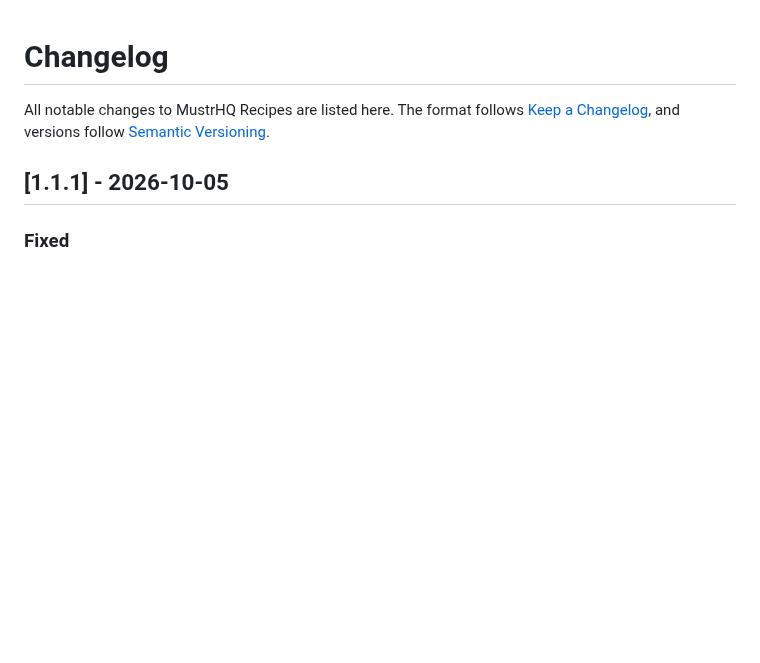
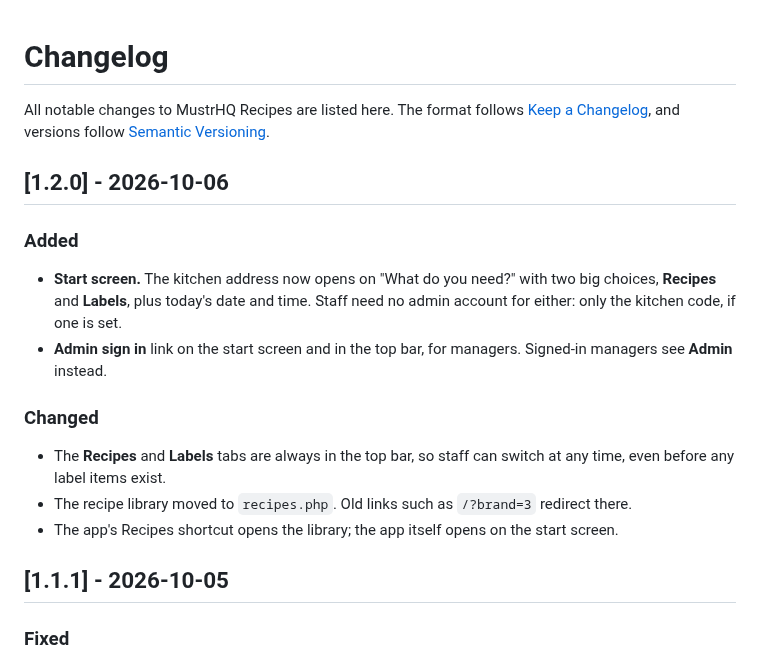
Before and after one commit to MustrHQ/recipes, a Markdown page: CHANGELOG.md, the part around the change. Rendered like a GitHub page; blank space fills up the shorter version.

```diff
--- a/CHANGELOG.md
+++ b/CHANGELOG.md
@@ -3,6 +3,21 @@
 All notable changes to MustrHQ Recipes are listed here. The format follows
 [Keep a Changelog](https://keepachangelog.com/en/1.1.0/), and versions follow
 [Semantic Versioning](https://semver.org/).
+
+## [1.2.0] - 2026-10-06
+
+### Added
+- **Start screen.** The kitchen address now opens on "What do you need?" with two big choices,
+  **Recipes** and **Labels**, plus today's date and time. Staff need no admin account for
+  either: only the kitchen code, if one is set.
+- **Admin sign in** link on the start screen and in the top bar, for managers. Signed-in
+  managers see **Admin** instead.
+
+### Changed
+- The **Recipes** and **Labels** tabs are always in the top bar, so staff can switch at any time,
+  even before any label items exist.
+- The recipe library moved to `recipes.php`. Old links such as `/?brand=3` redirect there.
+- The app's Recipes shortcut opens the library; the app itself opens on the start screen.
 
 ## [1.1.1] - 2026-10-05
 
```
Also changed, not shown: README.md (+8 -2 lines), docs/screenshots/00-start.png (added), 13 other files.
